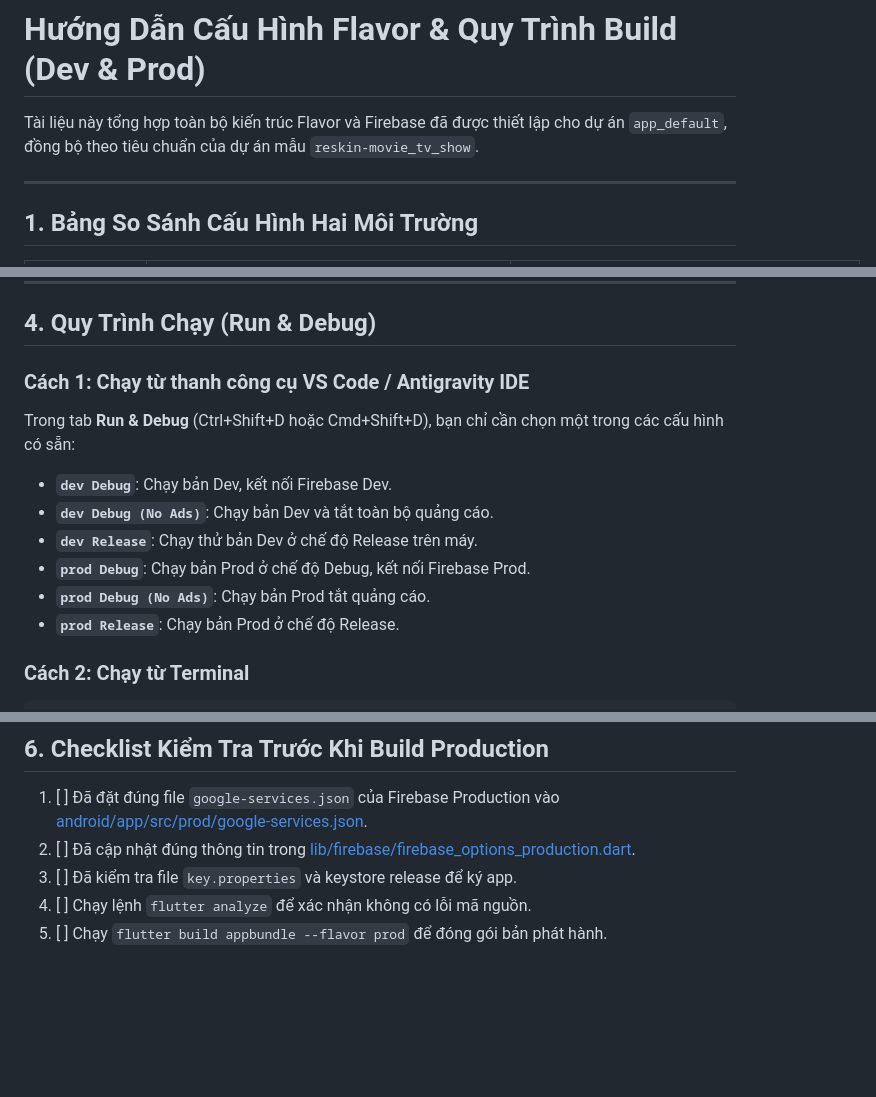
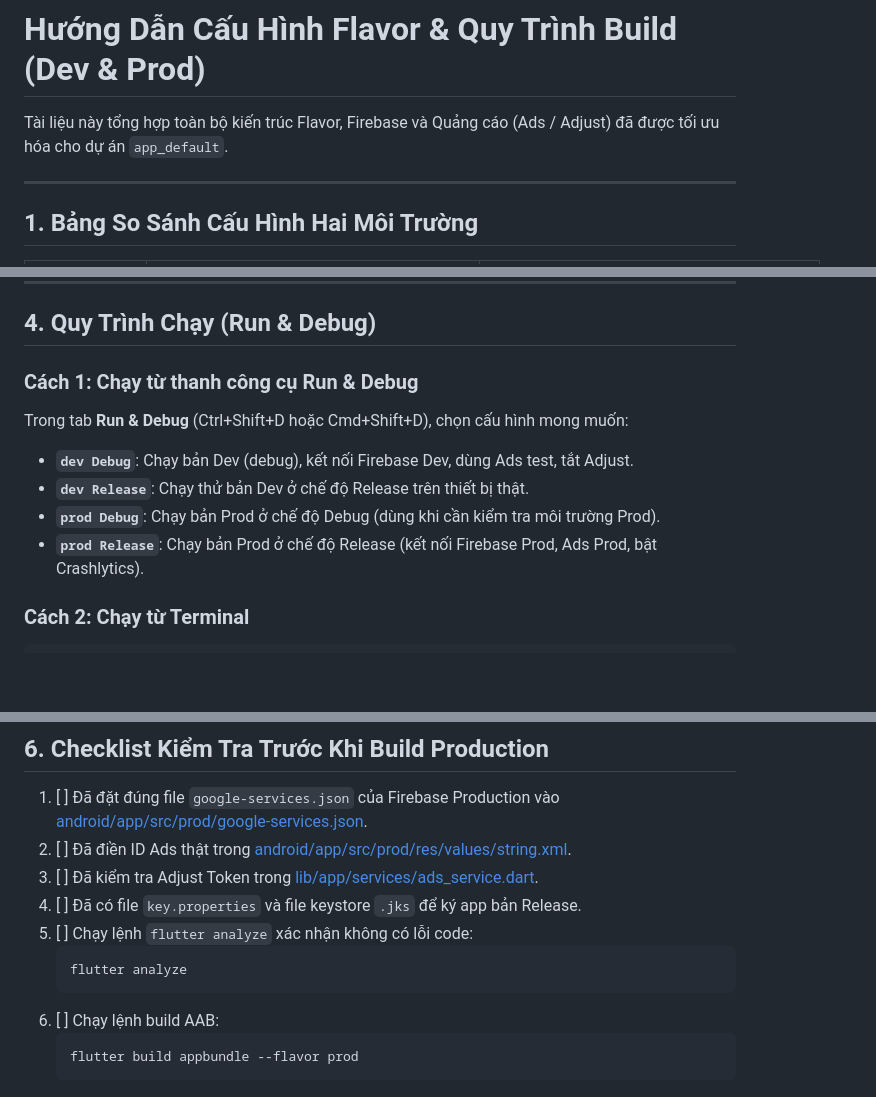
Before and after one commit to thanhtx03/app_default, a Markdown page: flavor_firebase_guide.md, 3 parts joined by grey strips. GitHub-like rendering; blank space fills up the shorter version.

````diff
--- a/flavor_firebase_guide.md
+++ b/flavor_firebase_guide.md
@@ -1,6 +1,6 @@
 # Hướng Dẫn Cấu Hình Flavor & Quy Trình Build (Dev & Prod)
 
-Tài liệu này tổng hợp toàn bộ kiến trúc Flavor và Firebase đã được thiết lập cho dự án `app_default`, đồng bộ theo tiêu chuẩn của dự án mẫu `reskin-movie_tv_show`.
+Tài liệu này tổng hợp toàn bộ kiến trúc Flavor, Firebase và Quảng cáo (Ads / Adjust) đã được tối ưu hóa cho dự án `app_default`.
 
 ---
 
@@ -75,14 +73,12 @@ Khi bạn tạo 2 Project Firebase riêng biệt trên [Firebase Console](https:
 
 ## 4. Quy Trình Chạy (Run & Debug)
 
-### Cách 1: Chạy từ thanh công cụ VS Code / Antigravity IDE
-Trong tab **Run & Debug** (Ctrl+Shift+D hoặc Cmd+Shift+D), bạn chỉ cần chọn một trong các cấu hình có sẵn:
-- **`dev Debug`**: Chạy bản Dev, kết nối Firebase Dev.
-- **`dev Debug (No Ads)`**: Chạy bản Dev và tắt toàn bộ quảng cáo.
-- **`dev Release`**: Chạy thử bản Dev ở chế độ Release trên máy.
-- **`prod Debug`**: Chạy bản Prod ở chế độ Debug, kết nối Firebase Prod.
-- **`prod Debug (No Ads)`**: Chạy bản Prod tắt quảng cáo.
-- **`prod Release`**: Chạy bản Prod ở chế độ Release.
+### Cách 1: Chạy từ thanh công cụ Run & Debug
+Trong tab **Run & Debug** (Ctrl+Shift+D hoặc Cmd+Shift+D), chọn cấu hình mong muốn:
+- **`dev Debug`**: Chạy bản Dev (debug), kết nối Firebase Dev, dùng Ads test, tắt Adjust.
+- **`dev Release`**: Chạy thử bản Dev ở chế độ Release trên thiết bị thật.
+- **`prod Debug`**: Chạy bản Prod ở chế độ Debug (dùng khi cần kiểm tra môi trường Prod).
+- **`prod Release`**: Chạy bản Prod ở chế độ Release (kết nối Firebase Prod, Ads Prod, bật Crashlytics).
 
 ### Cách 2: Chạy từ Terminal
 ```bash
@@ -122,7 +118,14 @@ flutter build appbundle --flavor prod
 ## 6. Checklist Kiểm Tra Trước Khi Build Production
 
 1. [ ] Đã đặt đúng file `google-services.json` của Firebase Production vào [android/app/src/prod/google-services.json](file:///Users/devflutter2/Dev/github/app_default/android/app/src/prod/google-services.json).
-2. [ ] Đã cập nhật đúng thông tin trong [lib/firebase/firebase_options_production.dart](file:///Users/devflutter2/Dev/github/app_default/lib/firebase/firebase_options_production.dart).
-3. [ ] Đã kiểm tra file `key.properties` và keystore release để ký app.
-4. [ ] Chạy lệnh `flutter analyze` để xác nhận không có lỗi mã nguồn.
-5. [ ] Chạy `flutter build appbundle --flavor prod` để đóng gói bản phát hành.
+2. [ ] Đã điền ID Ads thật trong [android/app/src/prod/res/values/string.xml](file:///Users/devflutter2/Dev/github/app_default/android/app/src/prod/res/values/string.xml).
+3. [ ] Đã kiểm tra Adjust Token trong [lib/app/services/ads_service.dart](file:///Users/devflutter2/Dev/github/app_default/lib/app/services/ads_service.dart).
+4. [ ] Đã có file `key.properties` và file keystore `.jks` để ký app bản Release.
+5. [ ] Chạy lệnh `flutter analyze` xác nhận không có lỗi code:
+   ```bash
+   flutter analyze
+   ```
+6. [ ] Chạy lệnh build AAB:
+   ```bash
+   flutter build appbundle --flavor prod
+   ```
````
Also changed, not shown: other parts of flavor_firebase_guide.md (+31 -33 lines).
